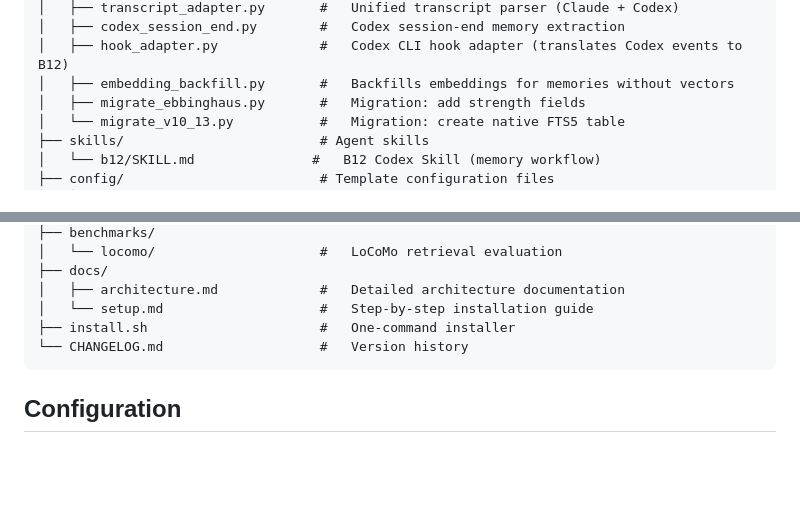
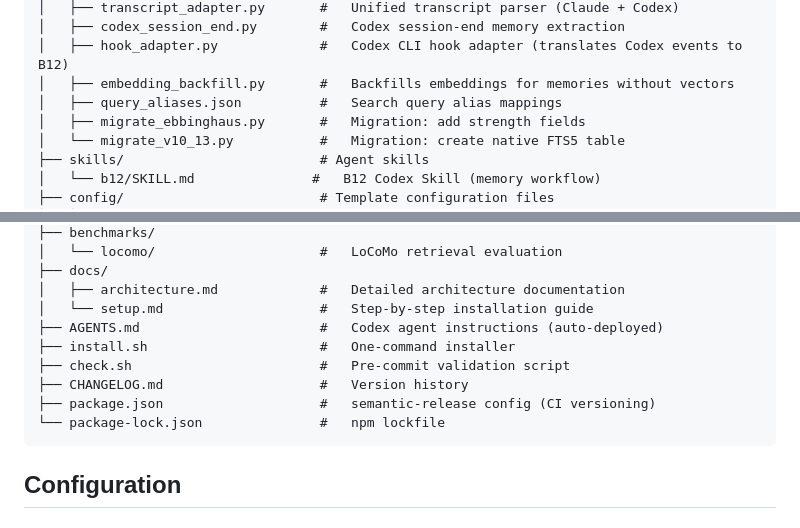
Before and after one commit to dorukardahan/B12, a Markdown page: README.md, 2 parts joined by grey strips. GitHub-like rendering; blank space fills up the shorter version.

Commit message:
docs: add missing files to README project structure
query_aliases.json, AGENTS.md, check.sh, package.json, package-lock.json
were present in repo but unlisted in the project structure tree.

````diff
--- a/README.md
+++ b/README.md
@@ -230,6 +230,7 @@ B12/
 │   ├── codex_session_end.py        #   Codex session-end memory extraction
 │   ├── hook_adapter.py             #   Codex CLI hook adapter (translates Codex events to B12)
 │   ├── embedding_backfill.py       #   Backfills embeddings for memories without vectors
+│   ├── query_aliases.json          #   Search query alias mappings
 │   ├── migrate_ebbinghaus.py       #   Migration: add strength fields
 │   └── migrate_v10_13.py           #   Migration: create native FTS5 table
 ├── skills/                         # Agent skills
@@ -255,8 +256,12 @@ B12/
 ├── docs/
 │   ├── architecture.md             #   Detailed architecture documentation
 │   └── setup.md                    #   Step-by-step installation guide
+├── AGENTS.md                       #   Codex agent instructions (auto-deployed)
 ├── install.sh                      #   One-command installer
-└── CHANGELOG.md                    #   Version history
+├── check.sh                        #   Pre-commit validation script
+├── CHANGELOG.md                    #   Version history
+├── package.json                    #   semantic-release config (CI versioning)
+└── package-lock.json               #   npm lockfile
 ```
 
 ## Configuration
````
